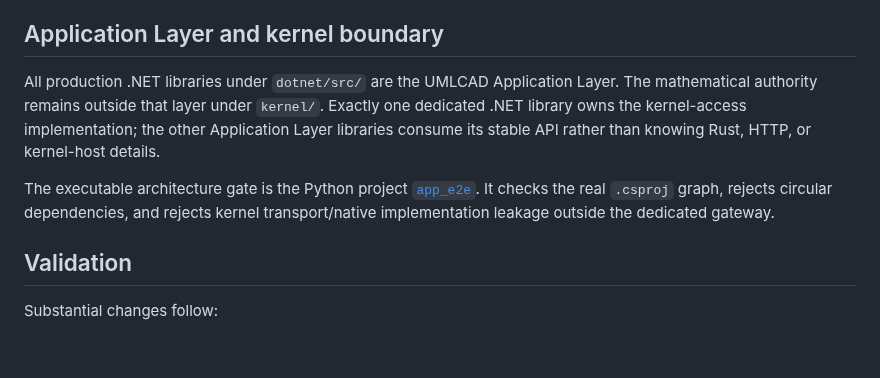
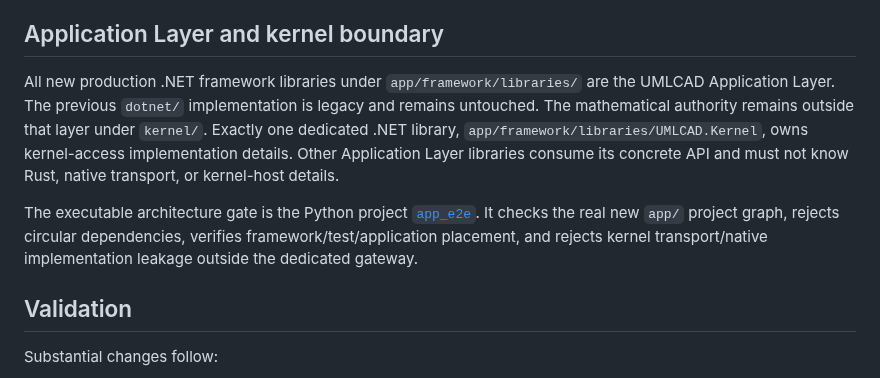
Before and after one commit to shennagyp-netizen/UMLCAD.V.7, a Markdown page: README.md, the part around the change. GitHub-like rendering; blank space fills up the shorter version.

Commit message:
app: make new application tree authoritative

```diff
--- a/README.md
+++ b/README.md
@@ -55,9 +55,9 @@ CPU mathematical behavior is normative for the repository's certified mathematic
 
 ## Application Layer and kernel boundary
 
-All production .NET libraries under `dotnet/src/` are the UMLCAD Application Layer. The mathematical authority remains outside that layer under `kernel/`. Exactly one dedicated .NET library owns the kernel-access implementation; the other Application Layer libraries consume its stable API rather than knowing Rust, HTTP, or kernel-host details.
+All new production .NET framework libraries under `app/framework/libraries/` are the UMLCAD Application Layer. The previous `dotnet/` implementation is legacy and remains untouched. The mathematical authority remains outside that layer under `kernel/`. Exactly one dedicated .NET library, `app/framework/libraries/UMLCAD.Kernel`, owns kernel-access implementation details. Other Application Layer libraries consume its concrete API and must not know Rust, native transport, or kernel-host details.
 
-The executable architecture gate is the Python project [`app_e2e`](app_e2e/README.md). It checks the real `.csproj` graph, rejects circular dependencies, and rejects kernel transport/native implementation leakage outside the dedicated gateway.
+The executable architecture gate is the Python project [`app_e2e`](app_e2e/README.md). It checks the real new `app/` project graph, rejects circular dependencies, verifies framework/test/application placement, and rejects kernel transport/native implementation leakage outside the dedicated gateway.
 
 ## Validation
 
```
